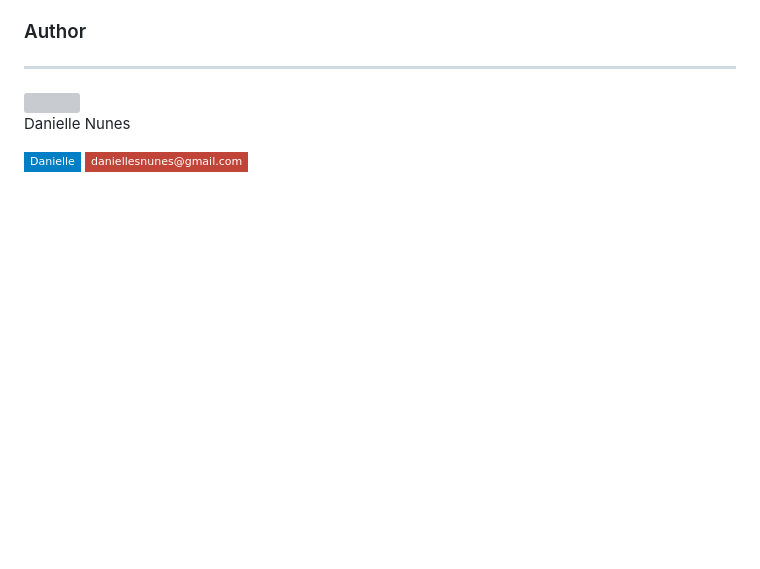
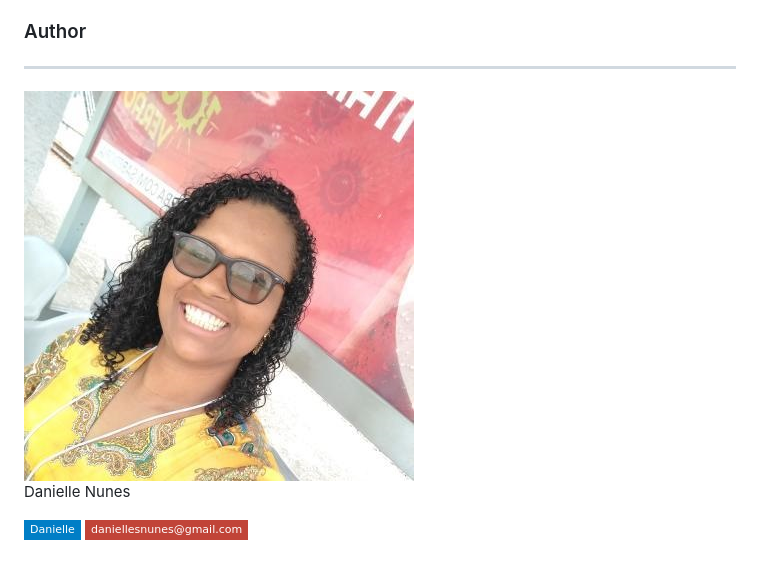
Before and after one commit to Daninunessh/Snake, a Markdown page: readme.md, the part around the change. GitHub-like rendering; pictures changed too: eu.jpg (added); badges without logos; blank space fills up the shorter version; grey boxes are pictures that could not be loaded.

Commit message:
Photo

```diff
--- a/readme.md
+++ b/readme.md
@@ -16,7 +16,7 @@ The following tools were used in the construction of the project:
 ### Author
 ---
 
- <img style="border-radius: 50%;" src="/assets/images/eu.jpg" width="100px;" alt=""/>
+ <img style="border-radius: 50%;" src="eu.jpg" width="100px;" alt=""/>
  <br />
 
 Danielle Nunes
```
